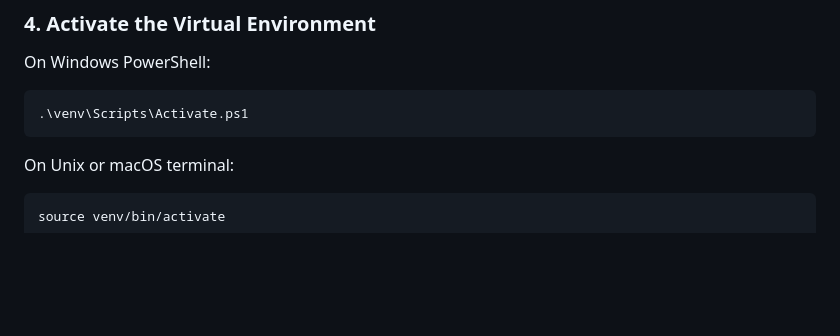
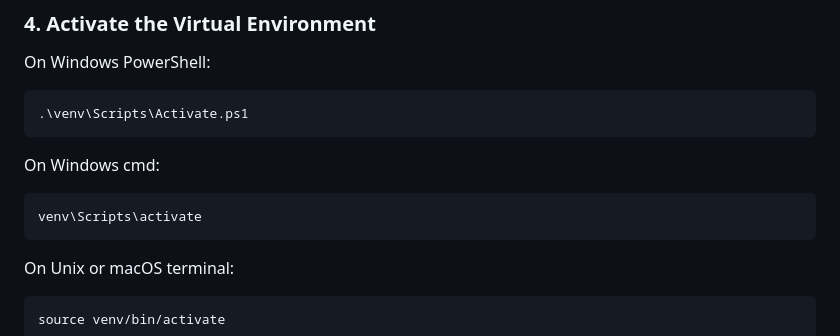
Before and after one commit to nuwangarajapaksha/nuwanga_rajapaksha_v1, a Markdown page: README.md, the part around the change. Drawn GitHub-style; blank space fills up the shorter version.

````diff
--- a/README.md
+++ b/README.md
@@ -46,6 +46,12 @@ On Windows PowerShell:
 
 ```bash
 .\venv\Scripts\Activate.ps1
+```
+
+On Windows cmd:
+
+```bash
+venv\Scripts\activate
 ```
 
 On Unix or macOS terminal:
````
